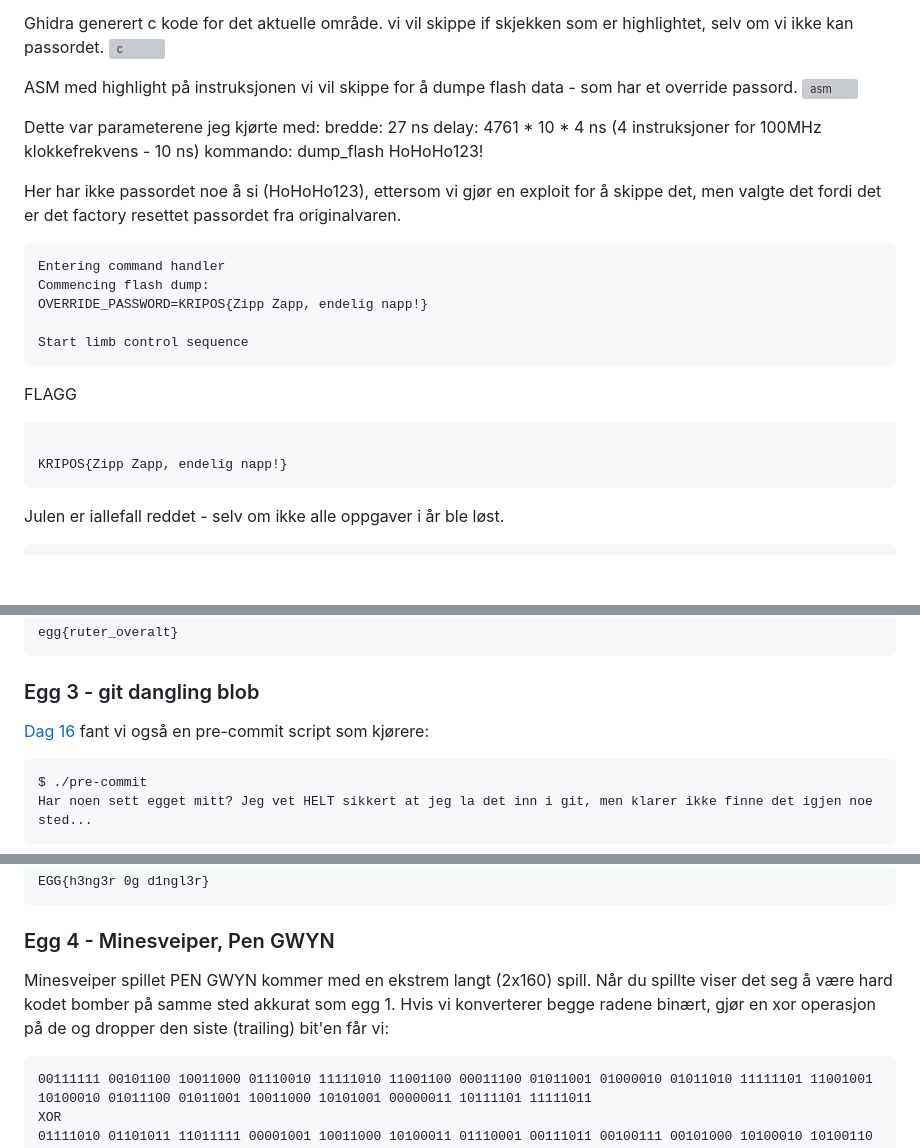
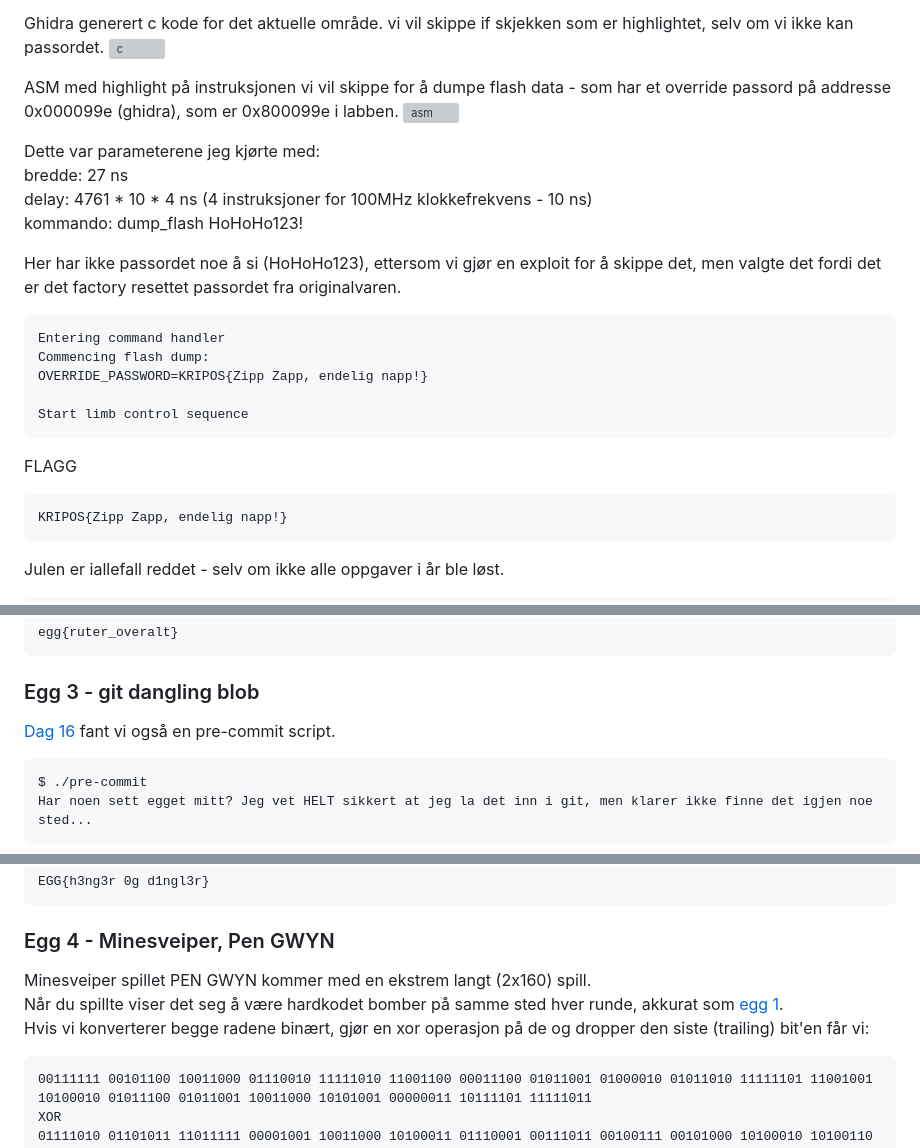
Before and after one commit to BirkJohannessen/writeups, a Markdown page: p26e-julekalender-2023/README.md, 3 parts joined by grey strips. Rendered like a GitHub page; blank space fills up the shorter version; grey boxes are pictures that could not be loaded.

````diff
--- a/p26e-julekalender-2023/README.md
+++ b/p26e-julekalender-2023/README.md
@@ -1340,12 +1340,12 @@ Ettesom mykepakkevare.bin er en endret versjon av fastepakkevare, er addressene
 Ghidra generert c kode for det aktuelle område. vi vil skippe if skjekken som er highlightet, selv om vi ikke kan passordet.
 <img alt="c" src="https://github.com/BirkJohannessen/writeups/blob/master/p26e-julekalender-2023/24stopprobotarmada/c.png">
 
-ASM med highlight på instruksjonen vi vil skippe for å dumpe flash data - som har et override passord.
+ASM med highlight på instruksjonen vi vil skippe for å dumpe flash data - som har et override passord på addresse 0x000099e (ghidra), som er 0x800099e i labben.
 <img alt="asm" src="https://github.com/BirkJohannessen/writeups/blob/master/p26e-julekalender-2023/24stopprobotarmada/asm.png">
 
-Dette var parameterene jeg kjørte med:
-bredde: 27 ns
-delay: 4761 * 10 * 4 ns (4 instruksjoner for 100MHz klokkefrekvens - 10 ns)
+Dette var parameterene jeg kjørte med:\
+bredde: 27 ns \
+delay: 4761 * 10 * 4 ns (4 instruksjoner for 100MHz klokkefrekvens - 10 ns)\
 kommando: dump_flash HoHoHo123!
 
 Her har ikke passordet noe å si (HoHoHo123), ettersom vi gjør en exploit for å skippe det, men valgte det fordi det er det factory resettet passordet fra originalvaren.
@@ -1359,7 +1359,6 @@ Start limb control sequence
 ```
 FLAGG
 ```
-
 KRIPOS{Zipp Zapp, endelig napp!}
 ```
 Julen er iallefall reddet - selv om ikke alle oppgaver i år ble løst.
@@ -1413,8 +1412,7 @@ egg{ruter_overalt}
 
 ### Egg 3 - git dangling blob
 
-[Dag 16](#luke16) fant vi også en pre-commit script som kjørere:
-
+[Dag 16](#luke16) fant vi også en pre-commit script.
 ```
 $ ./pre-commit
 Har noen sett egget mitt? Jeg vet HELT sikkert at jeg la det inn i git, men klarer ikke finne det igjen noe sted...
@@ -1497,10 +1495,9 @@ EGG{h3ng3r 0g d1ngl3r}
 <a name="egg4"/>
 
 ### Egg 4 - Minesveiper, Pen GWYN
-Minesveiper spillet PEN GWYN kommer med en ekstrem langt (2x160) spill.
-Når du spillte viser det seg å være hard kodet bomber på samme sted akkurat som egg 1.
+Minesveiper spillet PEN GWYN kommer med en ekstrem langt (2x160) spill.\
+Når du spillte viser det seg å være hardkodet bomber på samme sted hver runde, akkurat som [egg 1](#egg1).\
 Hvis vi konverterer begge radene binært, gjør en xor operasjon på de og dropper den siste (trailing) bit'en får vi:
-
 ```
 00111111 00101100 10011000 01110010 11111010 11001100 00011100 01011001 01000010 01011010 11111101 11001001 10100010 01011100 01011001 10011000	10101001 00000011 10111101 11111011
 XOR
````
